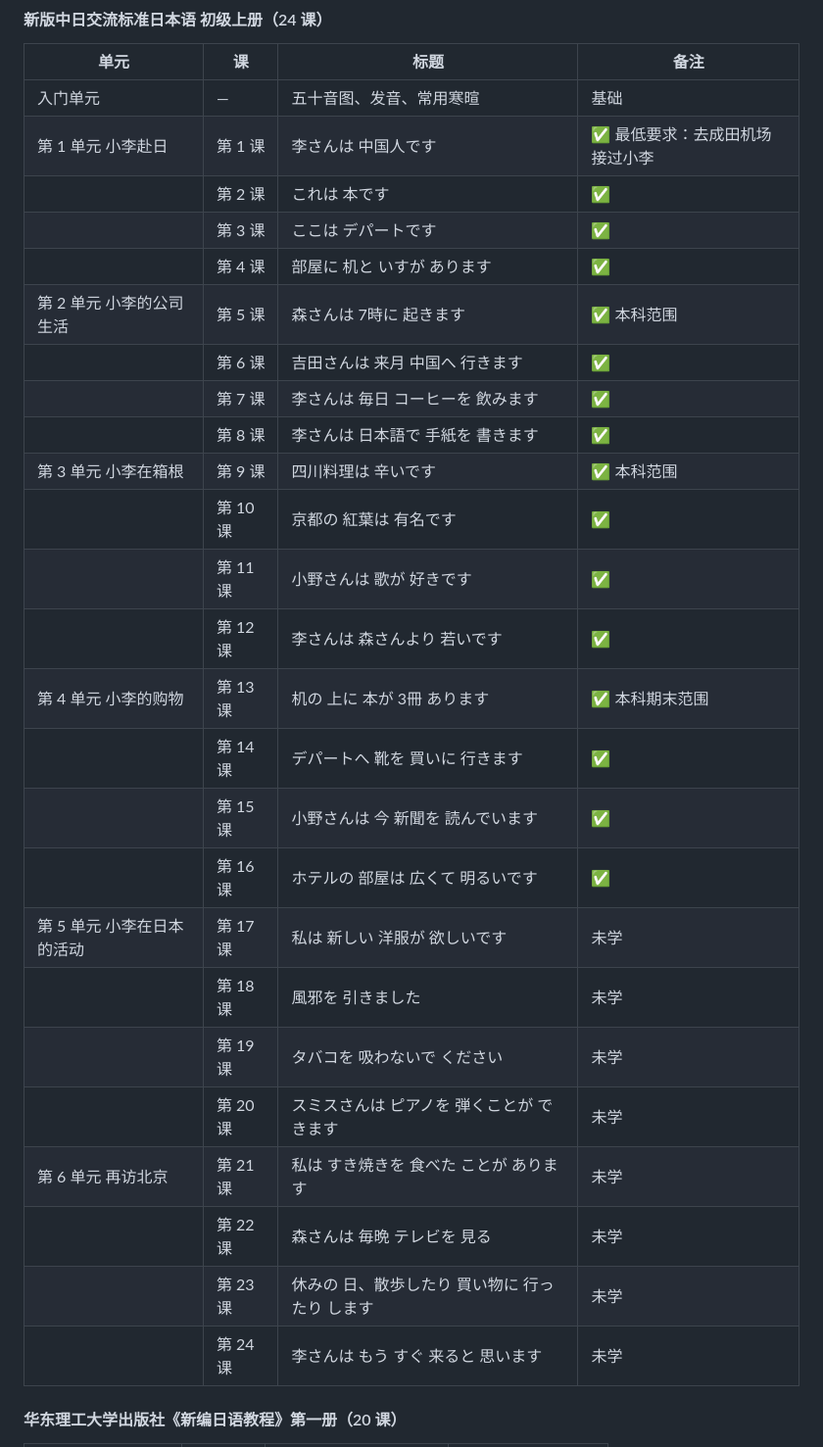
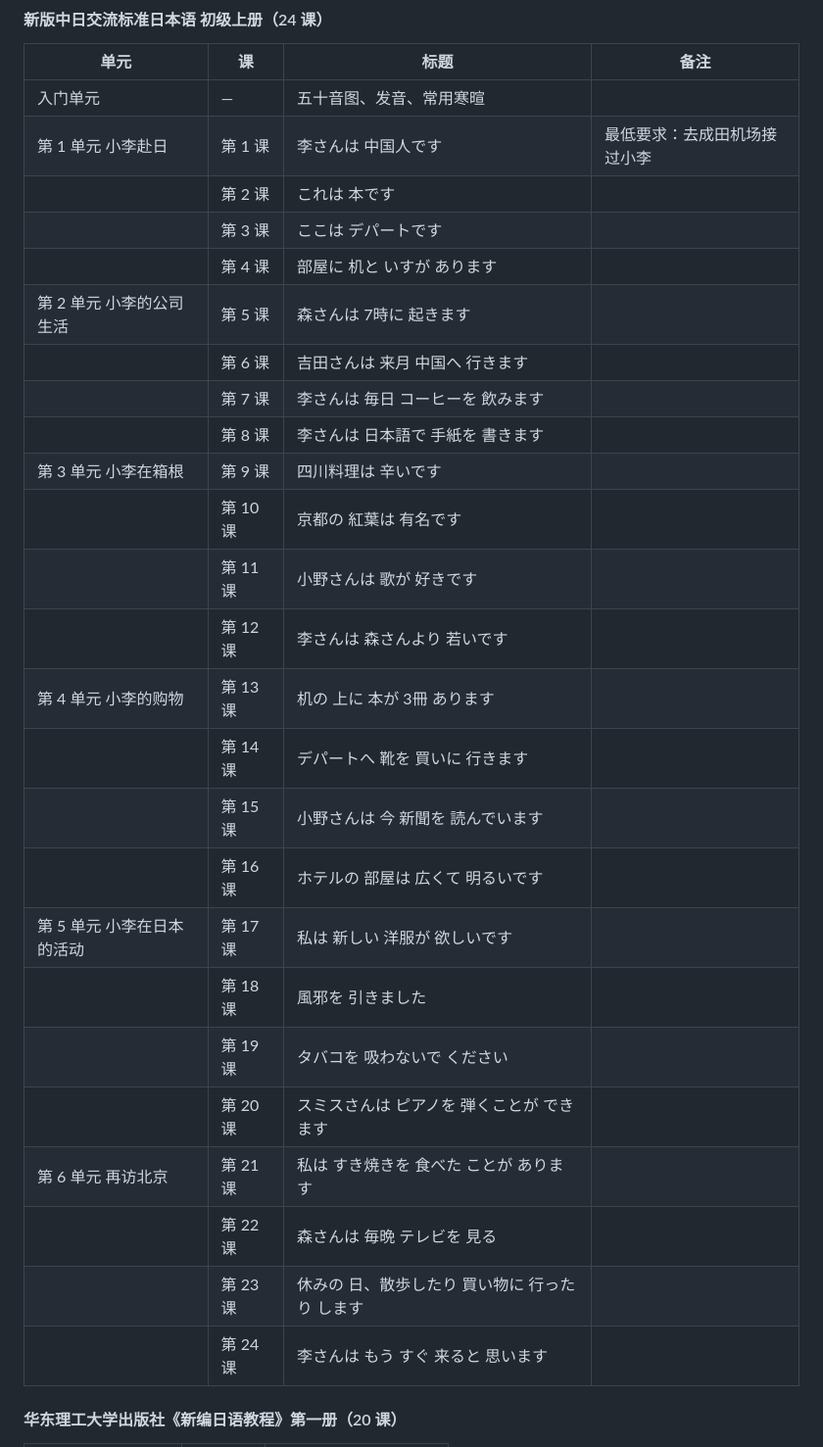
Before and after one commit to NakayamaFesta/popipa-tango-dreamer, a Markdown page: README.md, the part around one of its changes. Shown at 98% size. GitHub-like rendering.

```diff
--- a/README.md
+++ b/README.md
@@ -77,31 +77,31 @@
 
 | 单元 | 课 | 标题 | 备注 |
 |---|---|---|---|
-| 入门单元 | — | 五十音图、发音、常用寒暄 | 基础 |
-| 第 1 单元 小李赴日 | 第 1 课 | 李さんは 中国人です | ✅ 最低要求：去成田机场接过小李 |
-| | 第 2 课 | これは 本です | ✅ |
-| | 第 3 课 | ここは デパートです | ✅ |
-| | 第 4 课 | 部屋に 机と いすが あります | ✅ |
-| 第 2 单元 小李的公司生活 | 第 5 课 | 森さんは 7時に 起きます | ✅ 本科范围 |
-| | 第 6 课 | 吉田さんは 来月 中国へ 行きます | ✅ |
-| | 第 7 课 | 李さんは 毎日 コーヒーを 飲みます | ✅ |
-| | 第 8 课 | 李さんは 日本語で 手紙を 書きます | ✅ |
-| 第 3 单元 小李在箱根 | 第 9 课 | 四川料理は 辛いです | ✅ 本科范围 |
-| | 第 10 课 | 京都の 紅葉は 有名です | ✅ |
-| | 第 11 课 | 小野さんは 歌が 好きです | ✅ |
-| | 第 12 课 | 李さんは 森さんより 若いです | ✅ |
-| 第 4 单元 小李的购物 | 第 13 课 | 机の 上に 本が 3冊 あります | ✅ 本科期末范围 |
-| | 第 14 课 | デパートへ 靴を 買いに 行きます | ✅ |
-| | 第 15 课 | 小野さんは 今 新聞を 読んでいます | ✅ |
-| | 第 16 课 | ホテルの 部屋は 広くて 明るいです | ✅ |
-| 第 5 单元 小李在日本的活动 | 第 17 课 | 私は 新しい 洋服が 欲しいです | 未学 |
-| | 第 18 课 | 風邪を 引きました | 未学 |
-| | 第 19 课 | タバコを 吸わないで ください | 未学 |
-| | 第 20 课 | スミスさんは ピアノを 弾くことが できます | 未学 |
-| 第 6 单元 再访北京 | 第 21 课 | 私は すき焼きを 食べた ことが あります | 未学 |
-| | 第 22 课 | 森さんは 毎晩 テレビを 見る | 未学 |
-| | 第 23 课 | 休みの 日、散歩したり 買い物に 行ったり します | 未学 |
-| | 第 24 课 | 李さんは もう すぐ 来ると 思います | 未学 |
+| 入门单元 | — | 五十音图、发音、常用寒暄 |  |
+| 第 1 单元 小李赴日 | 第 1 课 | 李さんは 中国人です | 最低要求：去成田机场接过小李 |
+| | 第 2 课 | これは 本です |  |
+| | 第 3 课 | ここは デパートです |  |
+| | 第 4 课 | 部屋に 机と いすが あります |  |
+| 第 2 单元 小李的公司生活 | 第 5 课 | 森さんは 7時に 起きます |  |
+| | 第 6 课 | 吉田さんは 来月 中国へ 行きます |  |
+| | 第 7 课 | 李さんは 毎日 コーヒーを 飲みます |  |
+| | 第 8 课 | 李さんは 日本語で 手紙を 書きます |  |
+| 第 3 单元 小李在箱根 | 第 9 课 | 四川料理は 辛いです |  |
+| | 第 10 课 | 京都の 紅葉は 有名です |  |
+| | 第 11 课 | 小野さんは 歌が 好きです |  |
+| | 第 12 课 | 李さんは 森さんより 若いです |  |
+| 第 4 单元 小李的购物 | 第 13 课 | 机の 上に 本が 3冊 あります |  |
+| | 第 14 课 | デパートへ 靴を 買いに 行きます |  |
+| | 第 15 课 | 小野さんは 今 新聞を 読んでいます |  |
+| | 第 16 课 | ホテルの 部屋は 広くて 明るいです |  |
+| 第 5 单元 小李在日本的活动 | 第 17 课 | 私は 新しい 洋服が 欲しいです |  |
+| | 第 18 课 | 風邪を 引きました |  |
+| | 第 19 课 | タバコを 吸わないで ください |  |
+| | 第 20 课 | スミスさんは ピアノを 弾くことが できます |  |
+| 第 6 单元 再访北京 | 第 21 课 | 私は すき焼きを 食べた ことが あります |  |
+| | 第 22 课 | 森さんは 毎晩 テレビを 見る |  |
+| | 第 23 课 | 休みの 日、散歩したり 買い物に 行ったり します |  |
+| | 第 24 课 | 李さんは もう すぐ 来ると 思います |  |
 
 #### 华东理工大学出版社《新编日语教程》第一册（20 课）
 
```
Also changed, not shown: other parts of README.md (+22 -22 lines).
